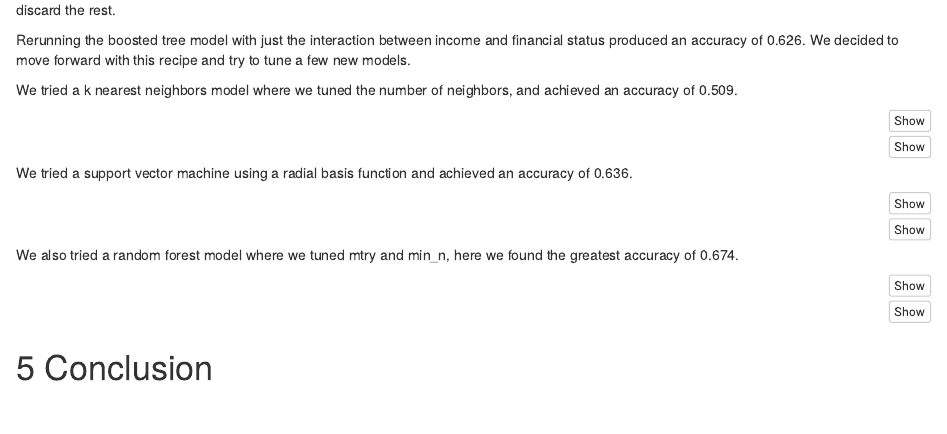
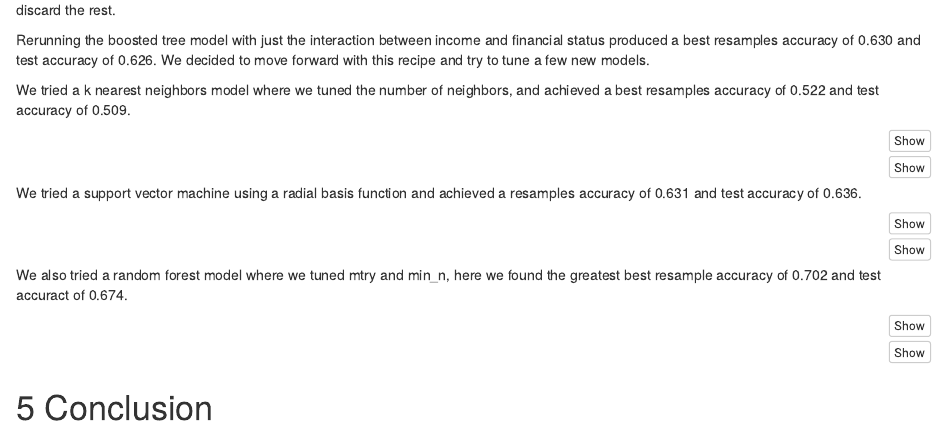
Before and after one commit to nghidali/Tapdance, an R Markdown document (LONG_FORM.Rmd): the page in a window 1100 px wide, from 4650 px down. Rendered offline with R 4.5, knitr and Pandoc, with nearby package versions; some code elsewhere in the file could not run offline; column names are cleaned by a stand-in for the janitor package.

Commit message:
shoe_best() resample scores

````diff
--- a/LONG_FORM.Rmd
+++ b/LONG_FORM.Rmd
@@ -437,9 +437,9 @@ datatable(arrange(xgb.importance(model=pull_workflow_fit(bt_results)$fit), desc(
 
 The variable importance chart highlights that the most usable interaction was income against financial status, we can keep this interaction and discard the rest.
 
-Rerunning the boosted tree model with just the interaction between income and financial status produced an accuracy of 0.626. We decided to move forward with this recipe and try to tune a few new models.
+Rerunning the boosted tree model with just the interaction between income and financial status produced a best resamples accuracy of 0.630 and test accuracy of 0.626. We decided to move forward with this recipe and try to tune a few new models.
 
-We tried a k nearest neighbors model where we tuned the number of neighbors, and achieved an accuracy of 0.509.
+We tried a k nearest neighbors model where we tuned the number of neighbors, and achieved a best resamples accuracy of 0.522 and test accuracy of 0.509.
 
 ```{r eval=FALSE}
 # Define model ----
@@ -483,7 +483,7 @@ accuracy(knn_predictions,sector_type, predicted)
 # 0.509
 ```
 
-We tried a support vector machine using a radial basis function and achieved an accuracy of 0.636.
+We tried a support vector machine using a radial basis function and achieved a resamples accuracy of 0.631 and test accuracy of 0.636.
 
 ```{r eval=FALSE}
 # Define model ----
@@ -523,7 +523,7 @@ accuracy(svm_rbf_predictions,sector_type, predicted)
 # accuracy = 0.636
 ```
 
-We also tried a random forest model where we tuned mtry and min_n, here we found the greatest accuracy of 0.674.
+We also tried a random forest model where we tuned mtry and min_n, here we found the greatest best resample accuracy of 0.702 and test accuract of 0.674.
 
 ```{r, eval = FALSE}
 # Define model ----
````
